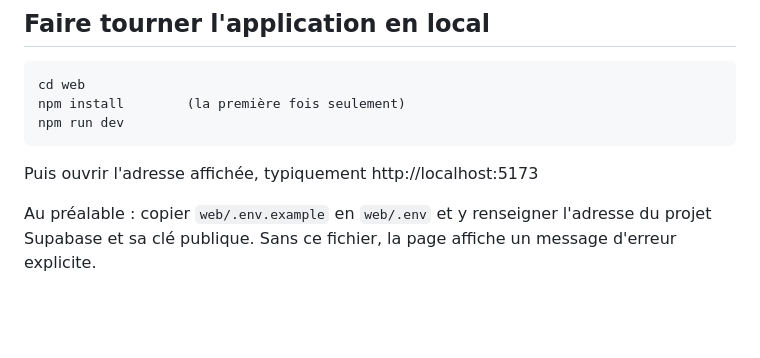
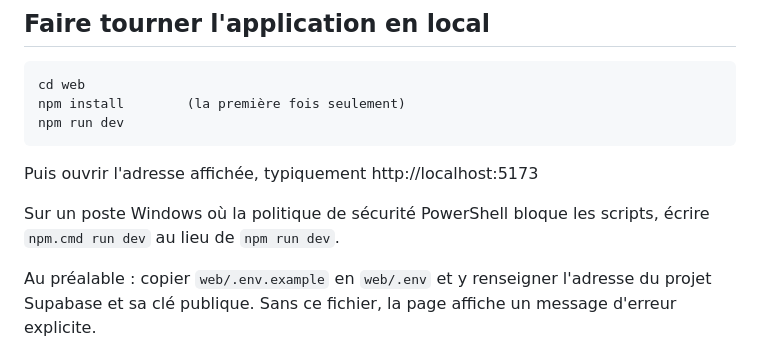
Before and after one commit to Elief-dev/Fete-de-la-Placette, a Markdown page: README.md, the part around the change. GitHub-like rendering; blank space fills up the shorter version.

```diff
--- a/README.md
+++ b/README.md
@@ -79,6 +79,9 @@ npm run dev
 
 Puis ouvrir l'adresse affichée, typiquement http://localhost:5173
 
+Sur un poste Windows où la politique de sécurité PowerShell bloque les
+scripts, écrire `npm.cmd run dev` au lieu de `npm run dev`.
+
 Au préalable : copier `web/.env.example` en `web/.env` et y renseigner
 l'adresse du projet Supabase et sa clé publique. Sans ce fichier, la
 page affiche un message d'erreur explicite.
```
Also changed, not shown: CLAUDE.md (+49 -1 lines).
